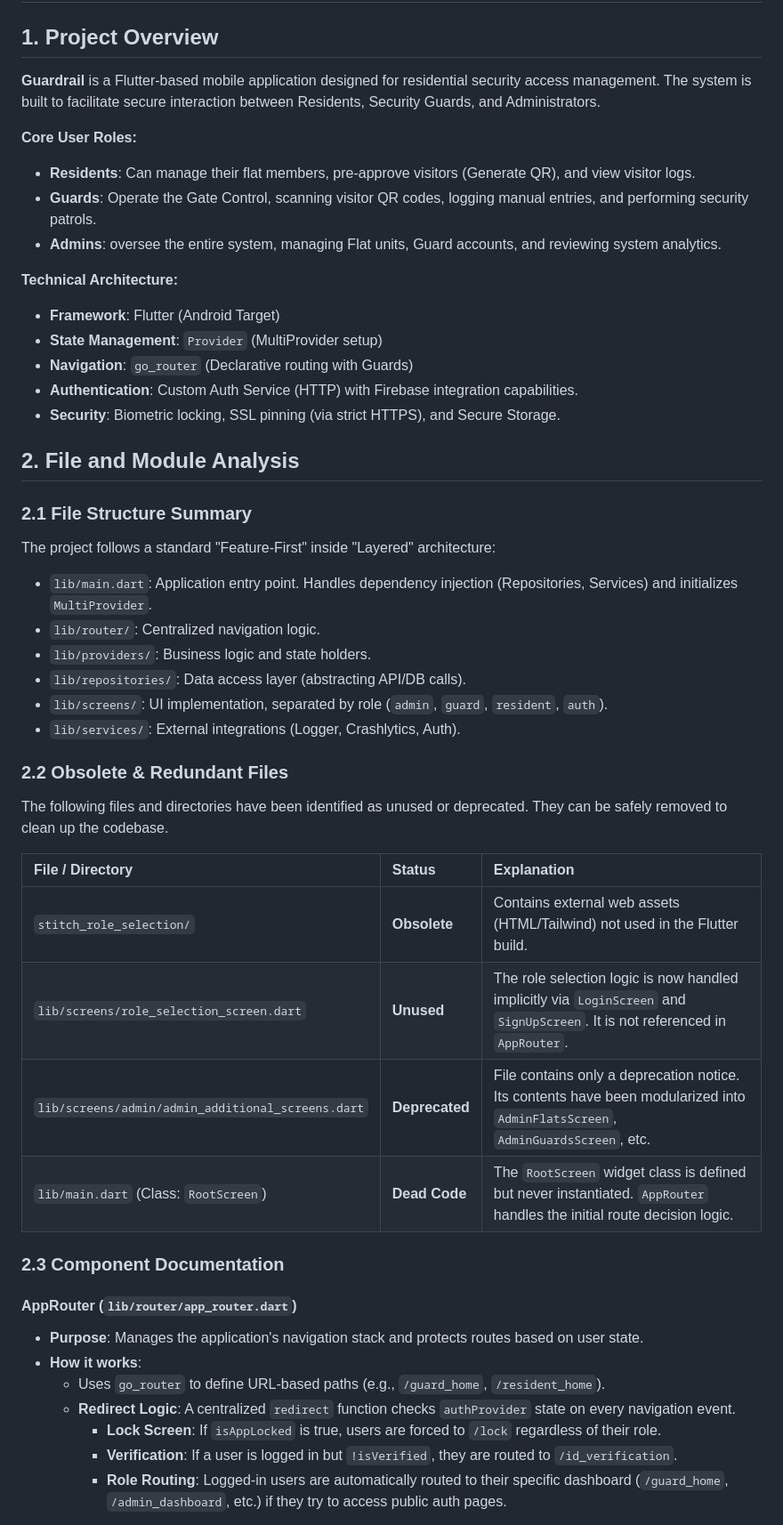
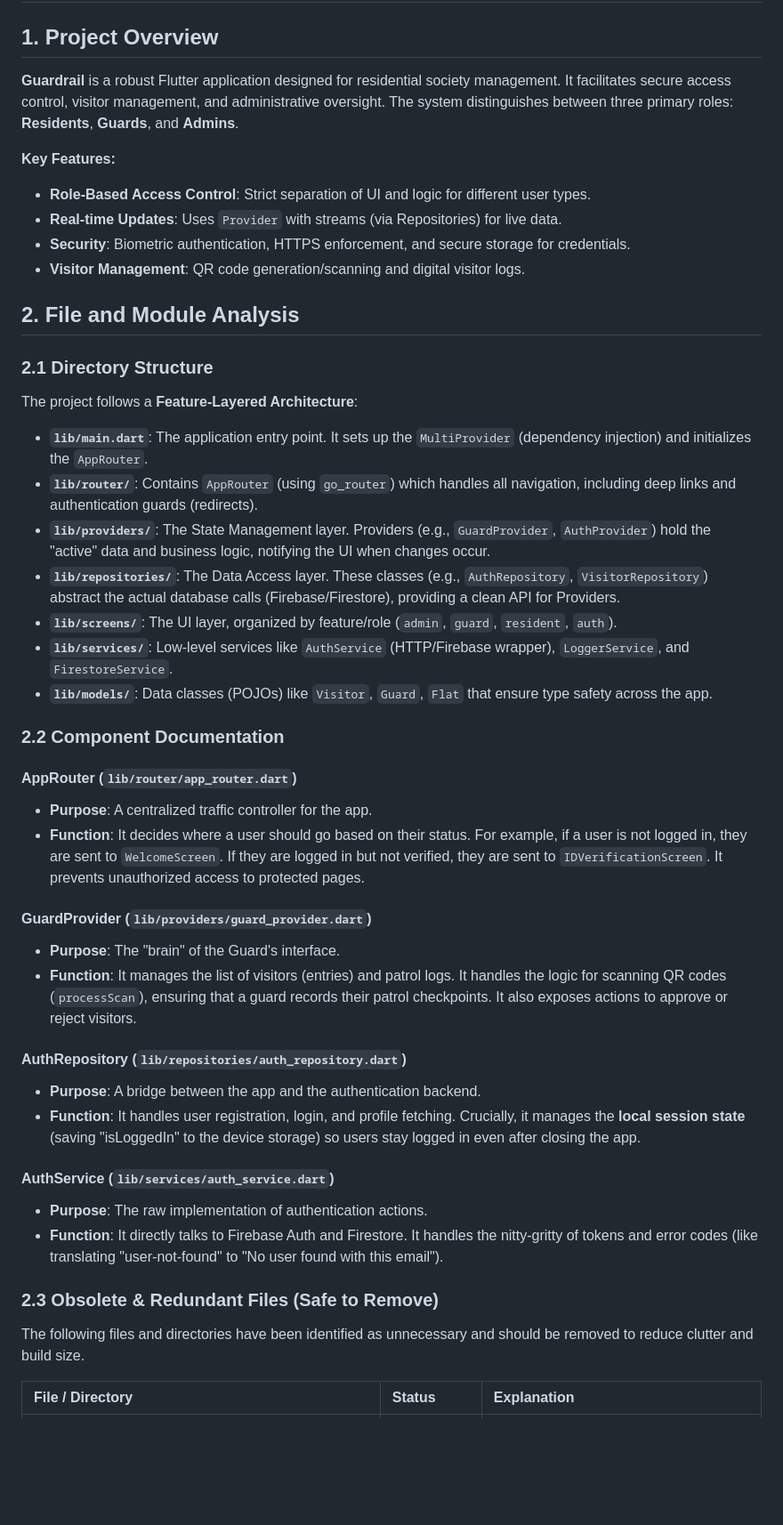
Before and after one commit to nikhilcherry/GuardRail, a Markdown page: PROJECT_OPTIMIZATION_REPORT.md, the part around one of its changes. Shown at 89% size. Drawn GitHub-style; blank space fills up the shorter version.

Commit message:
Add project optimization and documentation report

```diff
--- a/PROJECT_OPTIMIZATION_REPORT.md
+++ b/PROJECT_OPTIMIZATION_REPORT.md
@@ -1,49 +1,47 @@
 # Project Optimization and Documentation Report
 
 ## 1. Project Overview
-**Guardrail** is a Flutter-based mobile application designed for residential security access management. The system is built to facilitate secure interaction between Residents, Security Guards, and Administrators.
+**Guardrail** is a robust Flutter application designed for residential society management. It facilitates secure access control, visitor management, and administrative oversight. The system distinguishes between three primary roles: **Residents**, **Guards**, and **Admins**.
 
-**Core User Roles:**
-- **Residents**: Can manage their flat members, pre-approve visitors (Generate QR), and view visitor logs.
-- **Guards**: Operate the Gate Control, scanning visitor QR codes, logging manual entries, and performing security patrols.
-- **Admins**: oversee the entire system, managing Flat units, Guard accounts, and reviewing system analytics.
-
-**Technical Architecture:**
-- **Framework**: Flutter (Android Target)
-- **State Management**: `Provider` (MultiProvider setup)
-- **Navigation**: `go_router` (Declarative routing with Guards)
-- **Authentication**: Custom Auth Service (HTTP) with Firebase integration capabilities.
-- **Security**: Biometric locking, SSL pinning (via strict HTTPS), and Secure Storage.
+**Key Features:**
+- **Role-Based Access Control**: Strict separation of UI and logic for different user types.
+- **Real-time Updates**: Uses `Provider` with streams (via Repositories) for live data.
+- **Security**: Biometric authentication, HTTPS enforcement, and secure storage for credentials.
+- **Visitor Management**: QR code generation/scanning and digital visitor logs.
 
 ## 2. File and Module Analysis
 
-### 2.1 File Structure Summary
-The project follows a standard "Feature-First" inside "Layered" architecture:
-- `lib/main.dart`: Application entry point. Handles dependency injection (Repositories, Services) and initializes `MultiProvider`.
-- `lib/router/`: Centralized navigation logic.
-- `lib/providers/`: Business logic and state holders.
-- `lib/repositories/`: Data access layer (abstracting API/DB calls).
-- `lib/screens/`: UI implementation, separated by role (`admin`, `guard`, `resident`, `auth`).
-- `lib/services/`: External integrations (Logger, Crashlytics, Auth).
+### 2.1 Directory Structure
+The project follows a **Feature-Layered Architecture**:
 
-### 2.2 Obsolete & Redundant Files
-The following files and directories have been identified as unused or deprecated. They can be safely removed to clean up the codebase.
+- **`lib/main.dart`**: The application entry point. It sets up the `MultiProvider` (dependency injection) and initializes the `AppRouter`.
+- **`lib/router/`**: Contains `AppRouter` (using `go_router`) which handles all navigation, including deep links and authentication guards (redirects).
+- **`lib/providers/`**: The State Management layer. Providers (e.g., `GuardProvider`, `AuthProvider`) hold the "active" data and business logic, notifying the UI when changes occur.
+- **`lib/repositories/`**: The Data Access layer. These classes (e.g., `AuthRepository`, `VisitorRepository`) abstract the actual database calls (Firebase/Firestore), providing a clean API for Providers.
+- **`lib/screens/`**: The UI layer, organized by feature/role (`admin`, `guard`, `resident`, `auth`).
+- **`lib/services/`**: Low-level services like `AuthService` (HTTP/Firebase wrapper), `LoggerService`, and `FirestoreService`.
+- **`lib/models/`**: Data classes (POJOs) like `Visitor`, `Guard`, `Flat` that ensure type safety across the app.
+
+### 2.2 Component Documentation
+
+#### **AppRouter (`lib/router/app_router.dart`)**
+- **Purpose**: A centralized traffic controller for the app.
+- **Function**: It decides where a user should go based on their status. For example, if a user is not logged in, they are sent to `WelcomeScreen`. If they are logged in but not verified, they are sent to `IDVerificationScreen`. It prevents unauthorized access to protected pages.
+
+#### **GuardProvider (`lib/providers/guard_provider.dart`)**
+- **Purpose**: The "brain" of the Guard's interface.
+- **Function**: It manages the list of visitors (entries) and patrol logs. It handles the logic for scanning QR codes (`processScan`), ensuring that a guard records their patrol checkpoints. It also exposes actions to approve or reject visitors.
+
+#### **AuthRepository (`lib/repositories/auth_repository.dart`)**
+- **Purpose**: A bridge between the app and the authentication backend.
+- **Function**: It handles user registration, login, and profile fetching. Crucially, it manages the **local session state** (saving "isLoggedIn" to the device storage) so users stay logged in even after closing the app.
+
+#### **AuthService (`lib/services/auth_service.dart`)**
+- **Purpose**: The raw implementation of authentication actions.
+- **Function**: It directly talks to Firebase Auth and Firestore. It handles the nitty-gritty of tokens and error codes (like translating "user-not-found" to "No user found with this email").
+
+### 2.3 Obsolete & Redundant Files (Safe to Remove)
+The following files and directories have been identified as unnecessary and should be removed to reduce clutter and build size.
 
 | File / Directory | Status | Explanation |
 | :--- | :--- | :--- |
-| `stitch_role_selection/` | **Obsolete** | Contains external web assets (HTML/Tailwind) not used in the Flutter build. |
-| `lib/screens/role_selection_screen.dart` | **Unused** | The role selection logic is now handled implicitly via `LoginScreen` and `SignUpScreen`. It is not referenced in `AppRouter`. |
-| `lib/screens/admin/admin_additional_screens.dart` | **Deprecated** | File contains only a deprecation notice. Its contents have been modularized into `AdminFlatsScreen`, `AdminGuardsScreen`, etc. |
-| `lib/main.dart` (Class: `RootScreen`) | **Dead Code** | The `RootScreen` widget class is defined but never instantiated. `AppRouter` handles the initial route decision logic. |
-
-### 2.3 Component Documentation
-
-#### **AppRouter (`lib/router/app_router.dart`)**
-- **Purpose**: Manages the application's navigation stack and protects routes based on user state.
-- **How it works**:
-    - Uses `go_router` to define URL-based paths (e.g., `/guard_home`, `/resident_home`).
-    - **Redirect Logic**: A centralized `redirect` function checks `authProvider` state on every navigation event.
-        - **Lock Screen**: If `isAppLocked` is true, users are forced to `/lock` regardless of their role.
-        - **Verification**: If a user is logged in but `!isVerified`, they are routed to `/id_verification`.
-        - **Role Routing**: Logged-in users are automatically routed to their specific dashboard (`/guard_home`, `/admin_dashboard`, etc.) if they try to access public auth pages.
-
```
Also changed, not shown: other parts of PROJECT_OPTIMIZATION_REPORT.md (+27 -31 lines).
